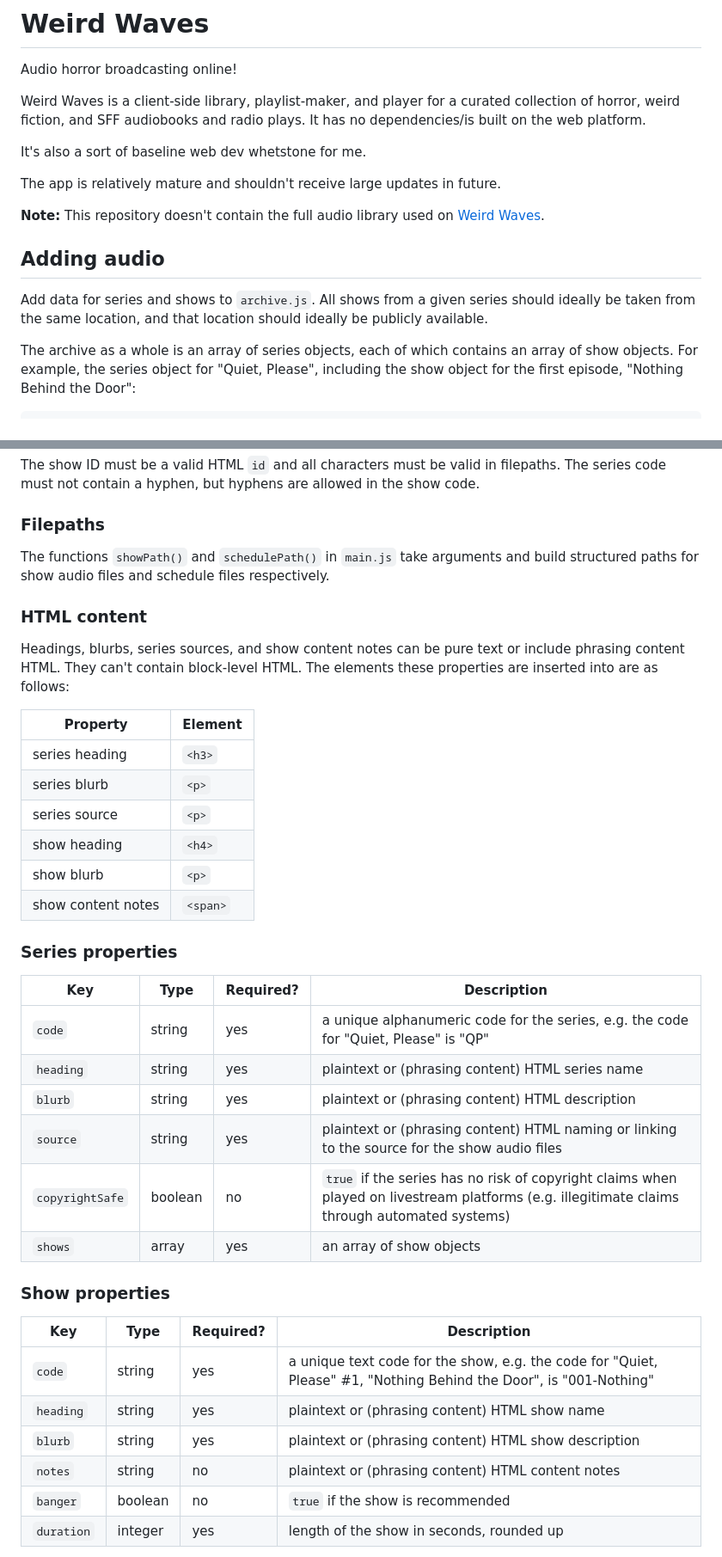
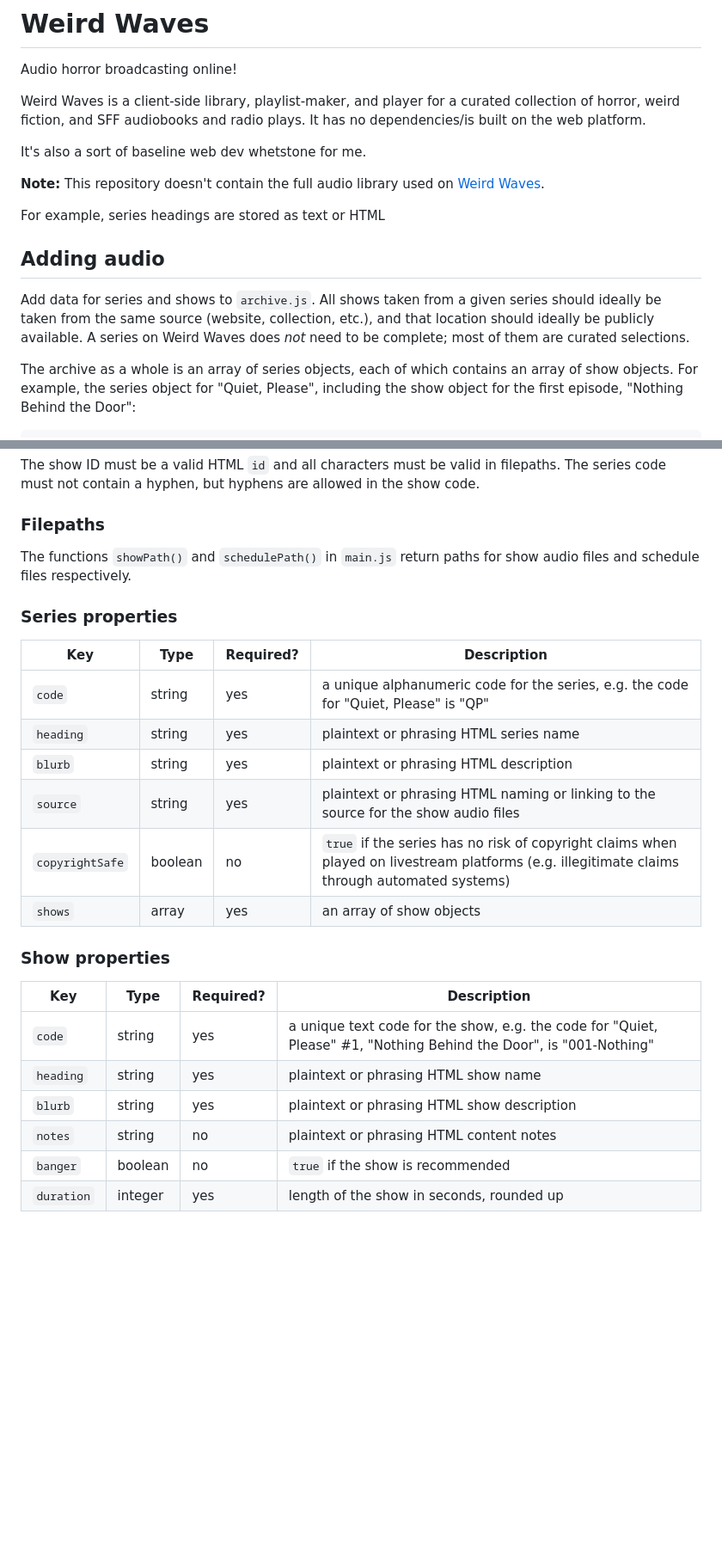
Before and after one commit to ellipsisComma/weird-waves, a Markdown page: README.md, 2 parts joined by grey strips. Shown: that part at 86% size. Drawn GitHub-style; blank space fills up the shorter version.

Commit message:
reworked HTML insertion notes; other tweaks

```diff
--- a/README.md
+++ b/README.md
@@ -6,13 +6,13 @@ Weird Waves is a client-side library, playlist-maker, and player for a curated c
 
 It's also a sort of baseline web dev whetstone for me.
 
-The app is relatively mature and shouldn't receive large updates in future.
+**Note:** This repository doesn't contain the full audio library used on [Weird Waves](https://weirdwaves.net).
 
-**Note:** This repository doesn't contain the full audio library used on [Weird Waves](https://weirdwaves.net).
+For example, series headings are stored as text or HTML
 
 ## Adding audio
 
-Add data for series and shows to `archive.js`. All shows from a given series should ideally be taken from the same location, and that location should ideally be publicly available.
+Add data for series and shows to `archive.js`. All shows taken from a given series should ideally be taken from the same source (website, collection, etc.), and that location should ideally be publicly available. A series on Weird Waves does *not* need to be complete; most of them are curated selections.
 
 The archive as a whole is an array of series objects, each of which contains an array of show objects. For example, the series object for "Quiet, Please", including the show object for the first episode, "Nothing Behind the Door":
 
@@ -48,29 +48,16 @@ The show ID must be a valid HTML `id` and all characters must be valid in filepa
 
 ### Filepaths
 
-The functions `showPath()` and `schedulePath()` in `main.js` take arguments and build structured paths for show audio files and schedule files respectively.
-
-### HTML content
-
-Headings, blurbs, series sources, and show content notes can be pure text or include phrasing content HTML. They can't contain block-level HTML. The elements these properties are inserted into are as follows:
-
-|Property|Element|
-|-|-|
-|series heading|`<h3>`|
-|series blurb|`<p>`|
-|series source|`<p>`|
-|show heading|`<h4>`|
-|show blurb|`<p>`|
-|show content notes|`<span>`|
+The functions `showPath()` and `schedulePath()` in `main.js` return paths for show audio files and schedule files respectively.
 
 ### Series properties
 
 |Key|Type|Required?|Description|
 |-|-|-|-|
 |`code`|string|yes|a unique alphanumeric code for the series, e.g. the code for "Quiet, Please" is "QP"|
-|`heading`|string|yes|plaintext or (phrasing content) HTML series name|
-|`blurb`|string|yes|plaintext or (phrasing content) HTML description|
-|`source`|string|yes|plaintext or (phrasing content) HTML naming or linking to the source for the show audio files|
+|`heading`|string|yes|plaintext or phrasing HTML series name|
+|`blurb`|string|yes|plaintext or phrasing HTML description|
+|`source`|string|yes|plaintext or phrasing HTML naming or linking to the source for the show audio files|
 |`copyrightSafe`|boolean|no|`true` if the series has no risk of copyright claims when played on livestream platforms (e.g. illegitimate claims through automated systems)|
 |`shows`|array|yes|an array of show objects|
 
@@ -79,9 +66,9 @@ Headings, blurbs, series sources, and show content notes can be pure text or inc
 |Key|Type|Required?|Description|
 |-|-|-|-|
 |`code`|string|yes|a unique text code for the show, e.g. the code for "Quiet, Please" #1, "Nothing Behind the Door", is "001-Nothing"|
-|`heading`|string|yes|plaintext or (phrasing content) HTML show name|
-|`blurb`|string|yes|plaintext or (phrasing content) HTML show description|
-|`notes`|string|no|plaintext or (phrasing content) HTML content notes|
+|`heading`|string|yes|plaintext or phrasing HTML show name|
+|`blurb`|string|yes|plaintext or phrasing HTML show description|
+|`notes`|string|no|plaintext or phrasing HTML content notes|
 |`banger`|boolean|no|`true` if the show is recommended|
 |`duration`|integer|yes|length of the show in seconds, rounded up|
 
```
Also changed, not shown: other parts of README.md (+22 -7 lines).
